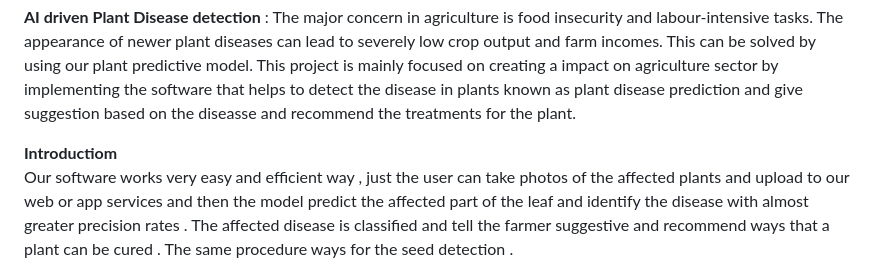
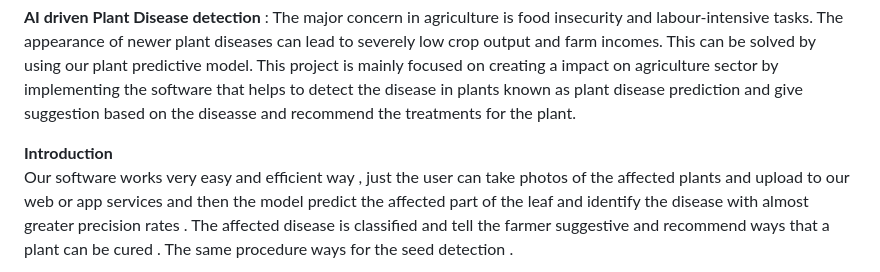
Before and after one commit to Monkey-D-luffy-07/Crop_force, a Markdown page: README.md, the part around the change. GitHub-like rendering.

```diff
--- a/README.md
+++ b/README.md
@@ -1,7 +1,7 @@
 **AI driven Plant Disease detection** :
                                         The major concern in agriculture is food insecurity and labour-intensive tasks. The appearance of newer plant diseases can lead to severely low crop output and farm incomes. This can be solved by using our plant predictive model. This  project is mainly focused on creating a impact on agriculture sector by implementing the software that helps to detect the disease in plants known as plant  disease prediction and give suggestion based on the diseasse and recommend the treatments for the plant.
 
-**Introductiom**
+**Introduction**
              Our software works very easy and efficient way , just the user can take photos of the affected plants and upload to our web or app services and then the model predict the affected part of the leaf and identify the disease with almost greater precision rates . The affected disease is classified and tell the farmer suggestive and recommend ways that a plant can be cured . The same procedure ways for the seed detection .
 
 **Software work**
```
